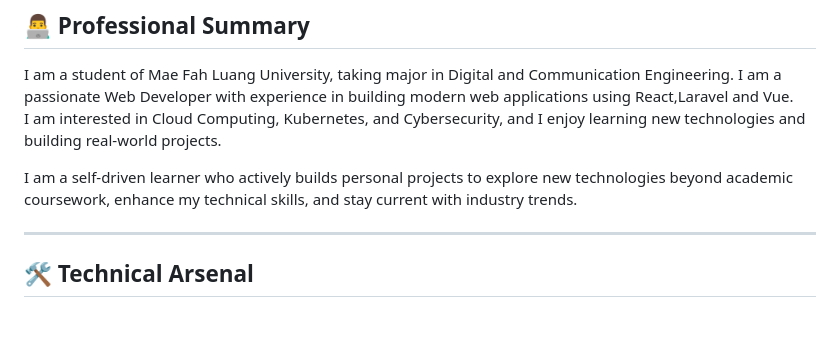
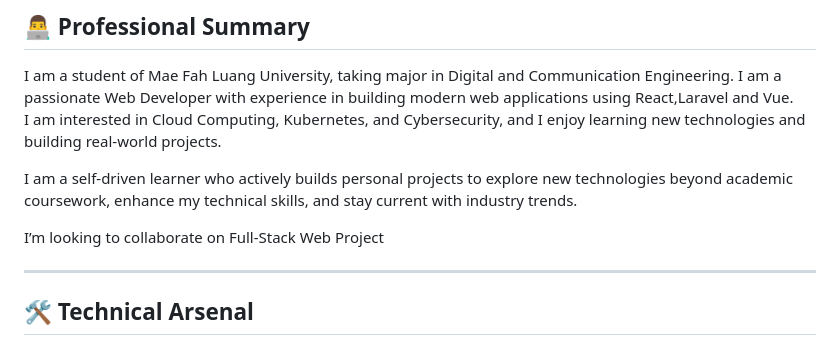
Before and after one commit to htay-htay-thwe/htay-htay-thwe, a Markdown page: README.md, the part around the change. Drawn GitHub-style; blank space fills up the shorter version.

```diff
--- a/README.md
+++ b/README.md
@@ -18,6 +18,8 @@ I am a passionate Web Developer with experience in building modern web applicati
 I am interested in Cloud Computing, Kubernetes, and Cybersecurity, and I enjoy learning new technologies and building real-world projects.
 
 I am a self-driven learner who actively builds personal projects to explore new technologies beyond academic coursework, enhance my technical skills, and stay current with industry trends.
+
+I’m looking to collaborate on Full-Stack Web Project
 
 ---
 
```
